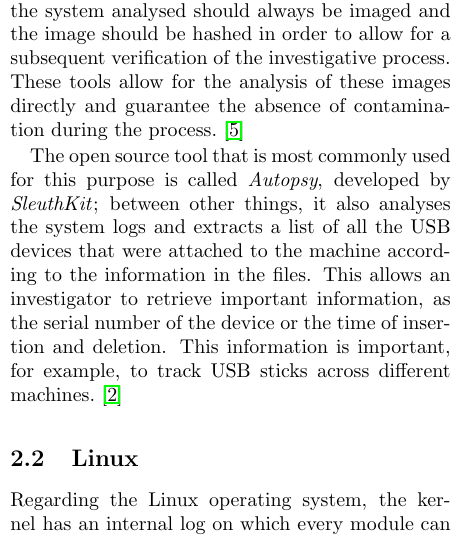
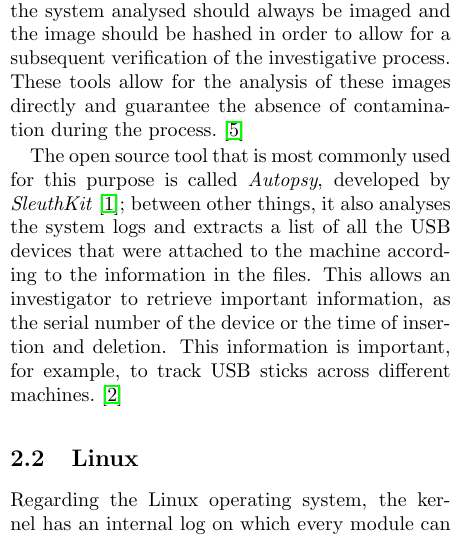
Before and after one commit to EliaGeretto/usb_log_parser, a LaTeX document (report/main.tex): part of one column of page 2 of 6, cut so that both start at the same text. Compiled offline with pdfLaTeX.

Commit message:
Fix mistakes

```diff
--- a/report/main.tex
+++ b/report/main.tex
@@ -145,12 +145,13 @@ these images directly and guarantee the absence of contamination during the
 process.~\cite{murphey2007automated}
 
 The open source tool that is most commonly used for this purpose is called
-\emph{Autopsy}, developed by \emph{SleuthKit}; between other things, it also
-analyses the system logs and extracts a list of all the USB devices that were
-attached to the machine according to the information in the files. This allows
-an investigator to retrieve important information, as the serial number of the
-device or the time of insertion and deletion. This information is important, for
-example, to track USB sticks across different machines.~\cite{deb2015usb}
+\emph{Autopsy}, developed by \emph{SleuthKit}~\cite{sleuthkit}; between other
+things, it also analyses the system logs and extracts a list of all the USB
+devices that were attached to the machine according to the information in the
+files. This allows an investigator to retrieve important information, as the
+serial number of the device or the time of insertion and deletion. This
+information is important, for example, to track USB sticks across different
+machines.~\cite{deb2015usb}
 
 \subsection{Linux}
 Regarding the Linux operating system, the kernel has an internal log on which
```
Also changed, not shown: report/main.tex (3 more changed lines).
